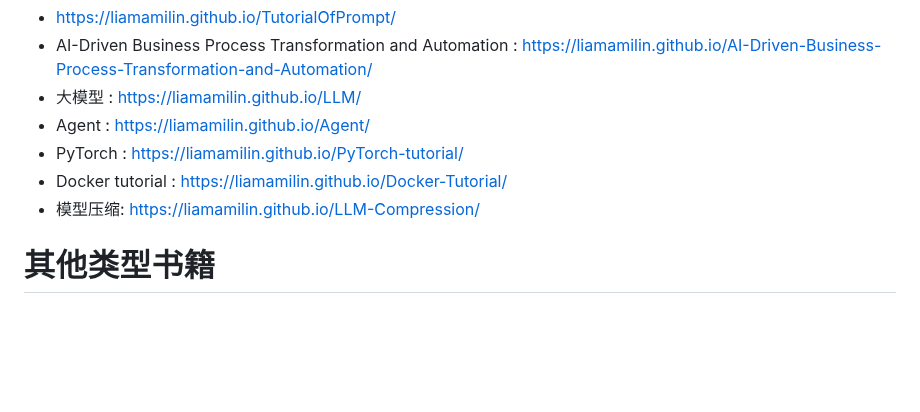
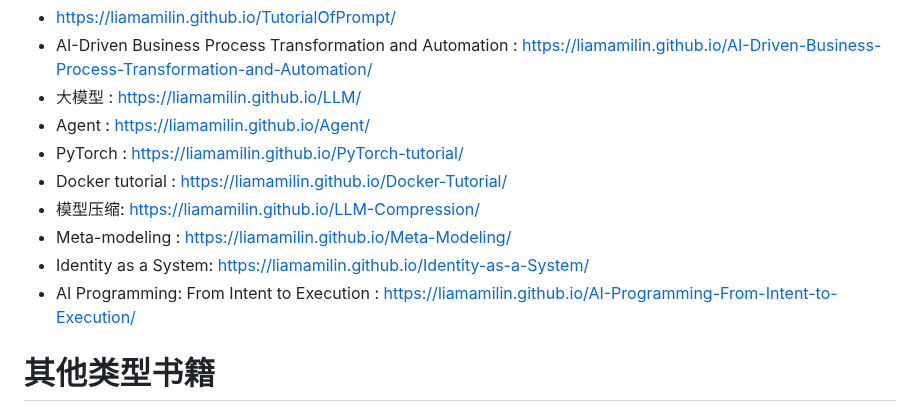
Before and after one commit to liamamilin/Some-Project, a Markdown page: 个人重要/****** 我的书.md, the part around the change. GitHub-like rendering; blank space fills up the shorter version.

```diff
--- a/个人重要/****** 我的书.md
+++ b/个人重要/****** 我的书.md
@@ -122,6 +122,9 @@ LLM & agent
 - PyTorch : https://liamamilin.github.io/PyTorch-tutorial/
 - Docker tutorial : https://liamamilin.github.io/Docker-Tutorial/
 - 模型压缩: https://liamamilin.github.io/LLM-Compression/
+- Meta-modeling : https://liamamilin.github.io/Meta-Modeling/
+- Identity as a System: https://liamamilin.github.io/Identity-as-a-System/
+- AI Programming: From Intent to Execution : https://liamamilin.github.io/AI-Programming-From-Intent-to-Execution/
 
 # 其他类型书籍
 
```
